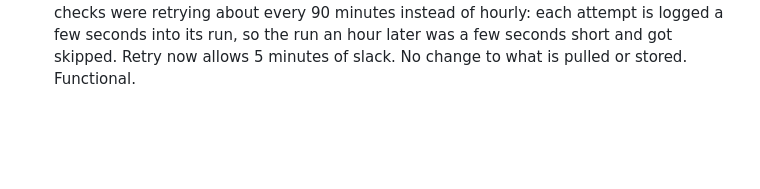
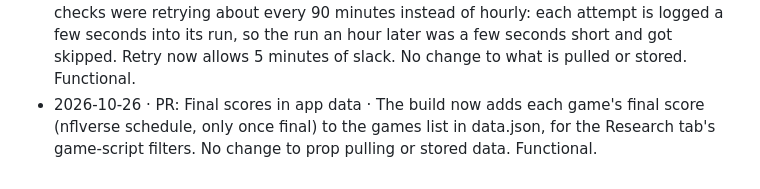
Before and after one commit to mvpeterson0-netizen/NFL-Odds-Tracker, a Markdown page: CHANGELOG.md, the part around the change. GitHub-like rendering; blank space fills up the shorter version.

Commit message:
Changelog: final scores in app data
Co-Authored-By: Claude Opus 5.5 <noreply@anthropic.com>
Claude-Session: https://claude.ai/code/session_0161NxN7TY1rn8hRno8g3rfp

```diff
--- a/CHANGELOG.md
+++ b/CHANGELOG.md
@@ -52,3 +52,4 @@
 - 2026-10-26 · PR: Chart line labels above/below · On the player charts, each pre-game line and snapshot label now sits centered just above or just below its marker instead of to the right. It takes whichever side stays clear of the actual-stat number and dot, the blue line, and other weeks' labels (e.g. last week's line and this week's Monday snapshot go one above, one below). If both sides are blocked it moves one row further out. UI only.
 - 2026-10-26 · PR: Week lines status on the Guide page · New panel at the top of the Guide page lists every game of the upcoming week (from Monday 8 AM Central, the coming Sunday's week) and shows, per game, how many slotted players and lines the app is showing (pre-game line or latest snapshot) or "No lines yet" with how many checks came back empty and when it last checked. UI only.
 - 2026-10-26 · PR: Hourly snapshot retries · Empty Monday/Thursday/Sunday snapshot checks were retrying about every 90 minutes instead of hourly: each attempt is logged a few seconds into its run, so the run an hour later was a few seconds short and got skipped. Retry now allows 5 minutes of slack. No change to what is pulled or stored. Functional.
+- 2026-10-26 · PR: Final scores in app data · The build now adds each game's final score (nflverse schedule, only once final) to the games list in data.json, for the Research tab's game-script filters. No change to prop pulling or stored data. Functional.
```
